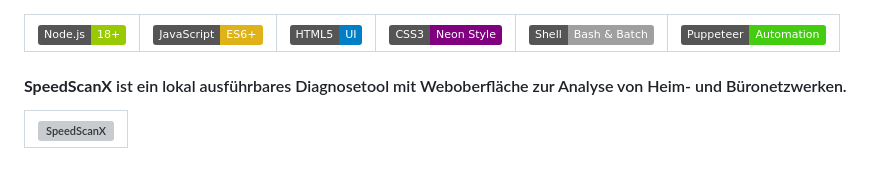
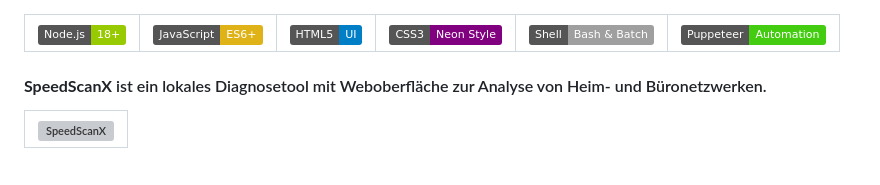
Before and after one commit to justinliu037/SpeedScanX, a Markdown page: README.md, the part around the change. Rendered like a GitHub page; badges without logos; grey boxes are pictures that could not be loaded.

```diff
--- a/README.md
+++ b/README.md
@@ -1,7 +1,7 @@
 |![Node.js](https://img.shields.io/badge/Node.js-18%2B-green)|![JavaScript](https://img.shields.io/badge/JavaScript-ES6+-yellow)|![HTML](https://img.shields.io/badge/HTML5-UI-blue)|![CSS](https://img.shields.io/badge/CSS3-Neon%20Style-purple)|![Shell](https://img.shields.io/badge/Shell-Bash%20%26%20Batch-lightgrey)|![Puppeteer](https://img.shields.io/badge/Puppeteer-Automation-brightgreen)|
 |---|---|---|---|---|---|
 
-#### **SpeedScanX** ist ein lokal ausführbares Diagnosetool mit Weboberfläche zur Analyse von Heim- und Büronetzwerken.
+#### **SpeedScanX** ist ein lokales Diagnosetool mit Weboberfläche zur Analyse von Heim- und Büronetzwerken.
 
 |![SpeedScanX](https://github.com/user-attachments/assets/56acb858-815b-44fc-8692-31d384256d2c)|
 |---|
```
